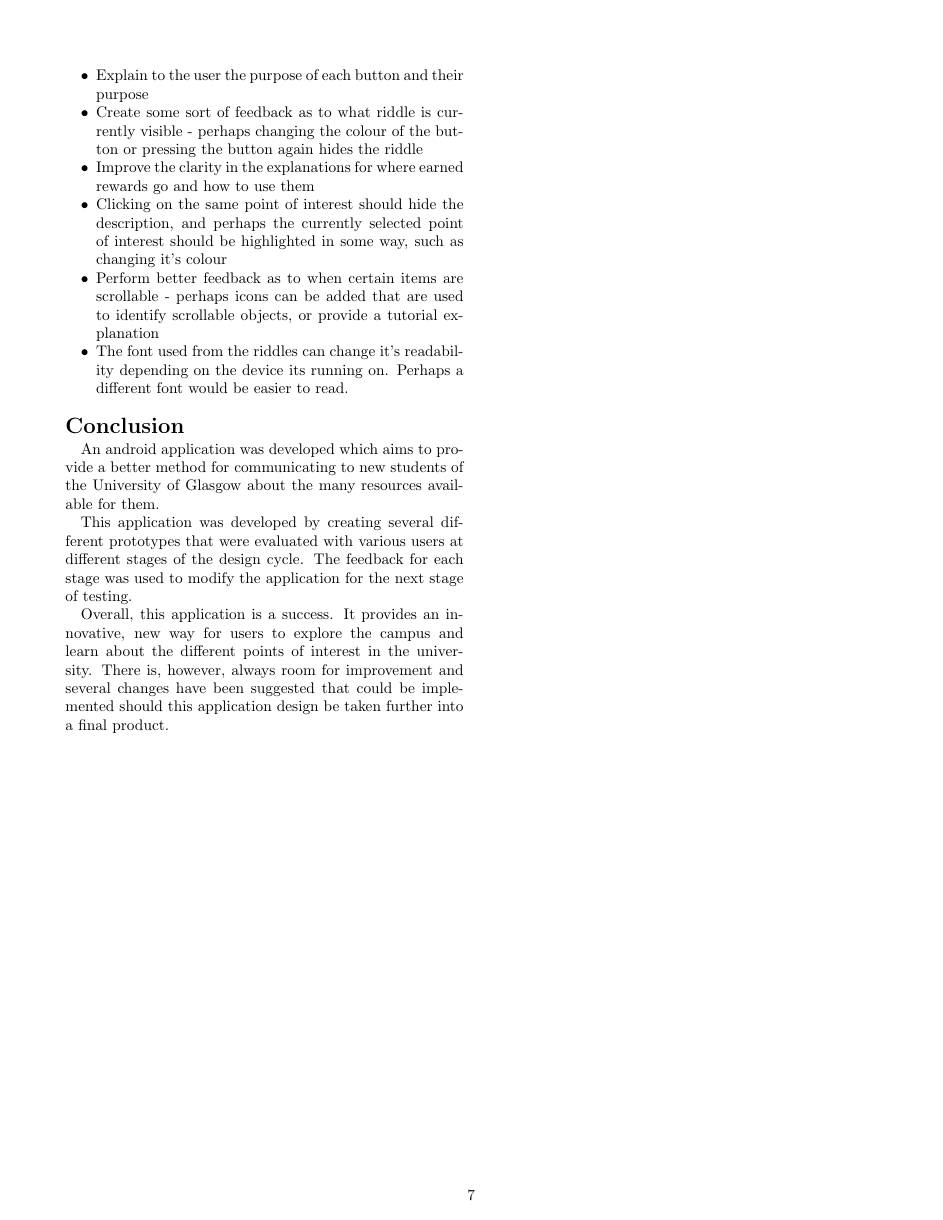
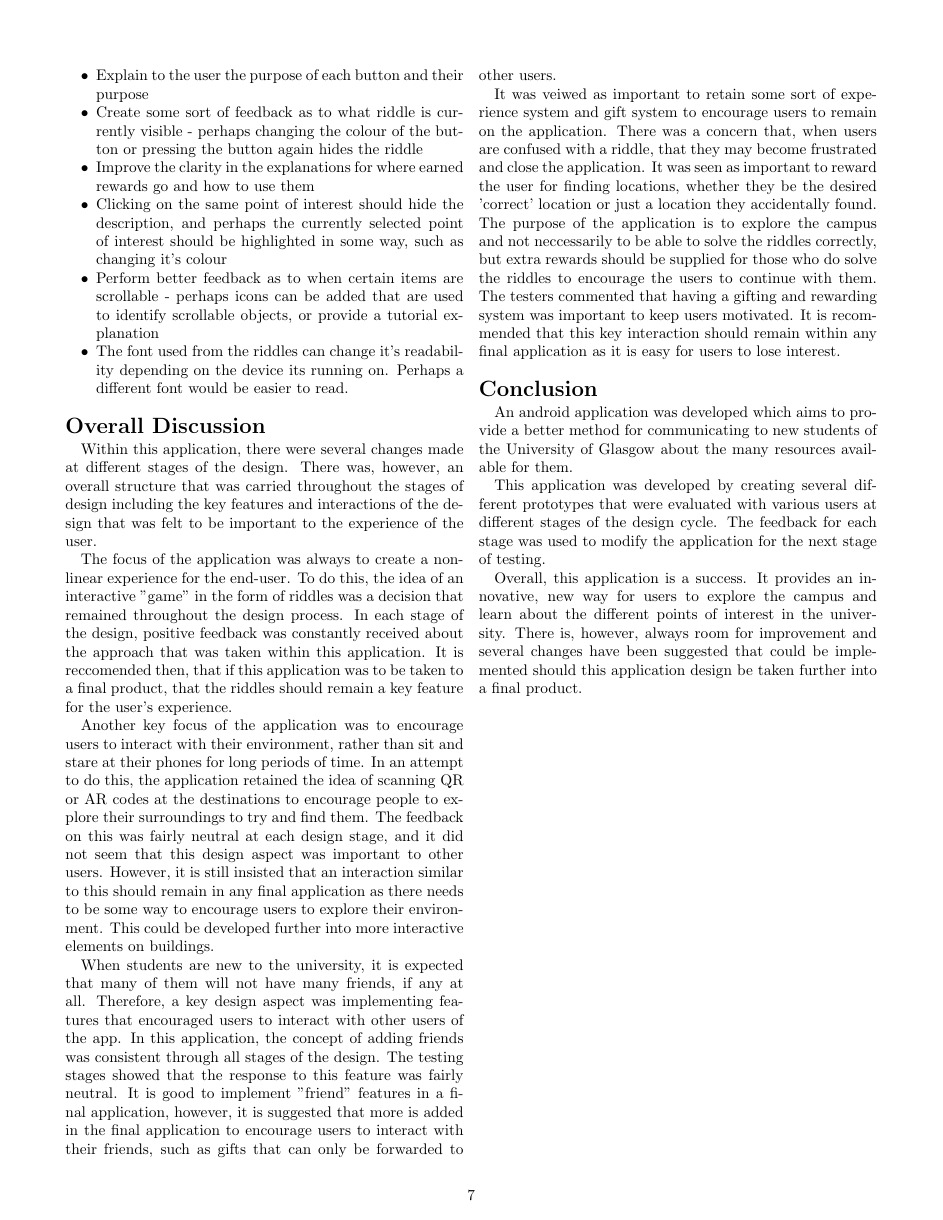
Before and after one commit to itsBelinda/COMPSCI5015-Puzzle, a LaTeX document (doc/LateX/Report.tex): page 7 of 18. Compiled offline with pdfLaTeX.

Commit message:
Added some overall discussion

```diff
--- a/doc/LateX/Report.tex
+++ b/doc/LateX/Report.tex
@@ -317,6 +317,17 @@ It is recomended then that, based on the provided feedback, if this application
  \item Perform better feedback as to when certain items are scrollable - perhaps icons can be added that are used to identify scrollable objects, or provide a tutorial explanation
  \item The font used from the riddles can change it's readability depending on the device its running on. Perhaps a different font would be easier to read.
 \end{itemize}
+\section*{Overall Discussion}
+Within this application, there were several changes made at different stages of the design. There was, however, an overall structure that was carried throughout the stages of design including the key features and interactions of the design that was felt to be important to the experience of the user.
+
+The focus of the application was always to create a non-linear experience for the end-user. To do this, the idea of an interactive "game" in the form of riddles was a decision that remained throughout the design process. In each stage of the design, positive feedback was constantly received about the approach that was taken within this application. It is reccomended then, that if this application was to be taken to a final product, that the riddles should remain a key feature for the user's experience.
+
+Another key focus of the application was to encourage users to interact with their environment, rather than sit and stare at their phones for long periods of time. In an attempt to do this, the application retained the idea of scanning QR or AR codes at the destinations to encourage people to explore their surroundings to try and find them. The feedback on this was fairly neutral at each design stage, and it did not seem that this design aspect was important to other users. However, it is still insisted that an interaction similar to this should remain in any final application as there needs to be some way to encourage users to explore their environment. This could be developed further into more interactive elements on buildings.
+
+When students are new to the university, it is expected that many of them will not have many friends, if any at all. Therefore, a key design aspect was implementing features that encouraged users to interact with other users of the app. In this application, the concept of adding friends was consistent through all stages of the design. The testing stages showed that the response to this feature was fairly neutral. It is good to implement "friend" features in a final application, however, it is suggested that more is added in the final application to encourage users to interact with their friends, such as gifts that can only be forwarded to other users.
+
+It was veiwed as important to retain some sort of experience system and gift system to encourage users to remain on the application. There was a concern that, when users are confused with a riddle, that they may become frustrated and close the application. It was seen as important to reward the user for finding locations, whether they be the desired 'correct' location or just a location they accidentally found. The purpose of the application is to explore the campus and not neccessarily to be able to solve the riddles correctly, but extra rewards should be supplied for those who do solve the riddles to encourage the users to continue with them. The testers commented that having a gifting and rewarding system was important to keep users motivated. It is recommended that this key interaction should remain within any final application as it is easy for users to lose interest.
+
 \section*{Conclusion}
 An android application was developed which aims to provide a better method for communicating to new students of the University of Glasgow about the many resources available for them.
 
```
